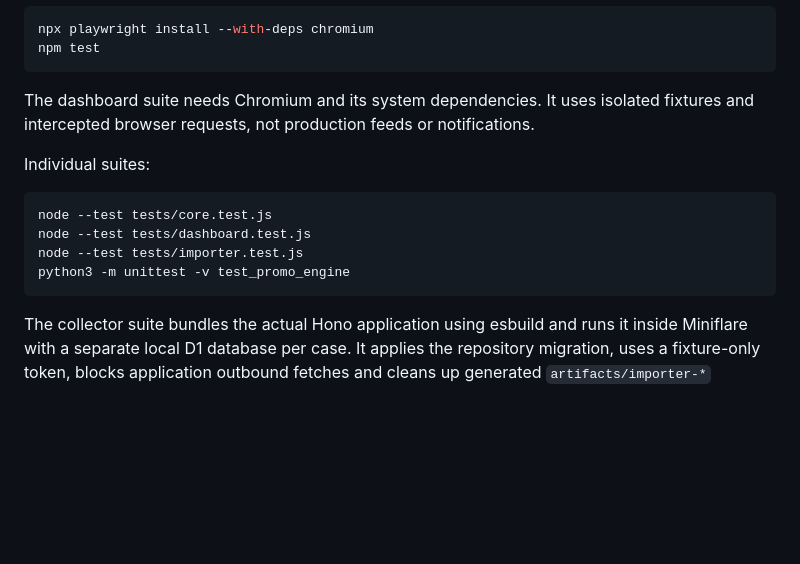
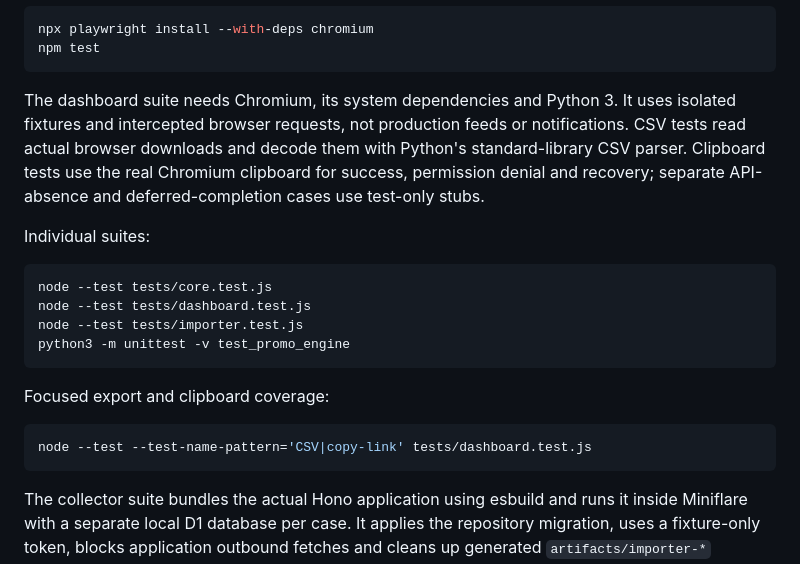
Before and after one commit to Tiredicey/radar, a Markdown page: README.md, the part around one of its changes. Rendered like a GitHub page; blank space fills up the shorter version.

````diff
--- a/README.md
+++ b/README.md
@@ -44,7 +44,7 @@ npx playwright install --with-deps chromium
 npm test
 ```
 
-The dashboard suite needs Chromium and its system dependencies. It uses isolated fixtures and intercepted browser requests, not production feeds or notifications.
+The dashboard suite needs Chromium, its system dependencies and Python 3. It uses isolated fixtures and intercepted browser requests, not production feeds or notifications. CSV tests read actual browser downloads and decode them with Python's standard-library CSV parser. Clipboard tests use the real Chromium clipboard for success, permission denial and recovery; separate API-absence and deferred-completion cases use test-only stubs.
 
 Individual suites:
 
@@ -53,6 +53,12 @@ node --test tests/core.test.js
 node --test tests/dashboard.test.js
 node --test tests/importer.test.js
 python3 -m unittest -v test_promo_engine
+```
+
+Focused export and clipboard coverage:
+
+```sh
+node --test --test-name-pattern='CSV|copy-link' tests/dashboard.test.js
 ```
 
 The collector suite bundles the actual Hono application using esbuild and runs it inside Miniflare with a separate local D1 database per case. It applies the repository migration, uses a fixture-only token, blocks application outbound fetches and cleans up generated `artifacts/importer-*` directories. Test-only migration/storage inspection routes exist only in the test bundle, not the production source or Vite build. No test reads production secrets or writes production D1.
````
Also changed, not shown: other parts of README.md (+9 -7 lines).
